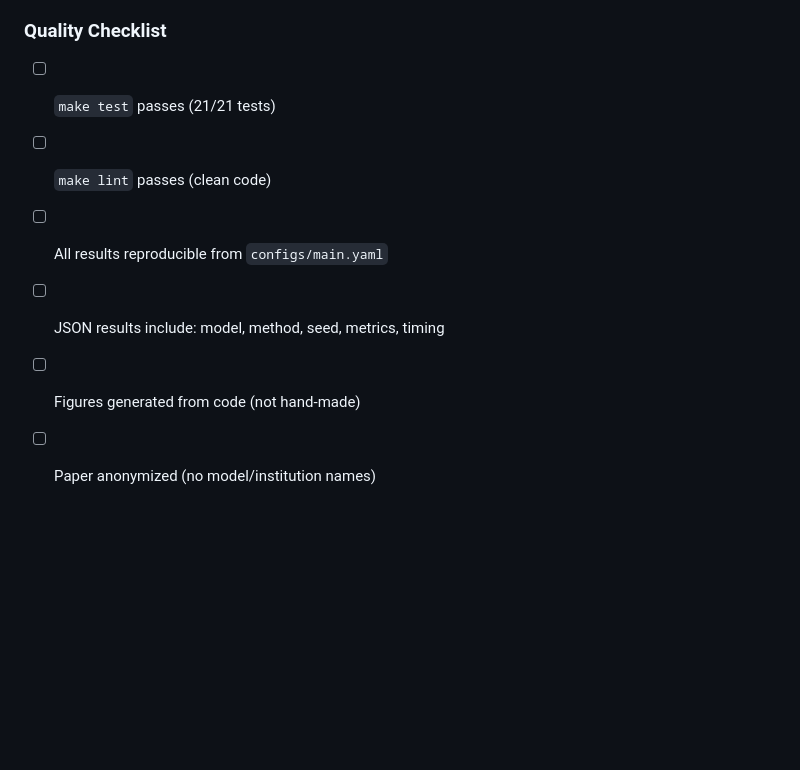
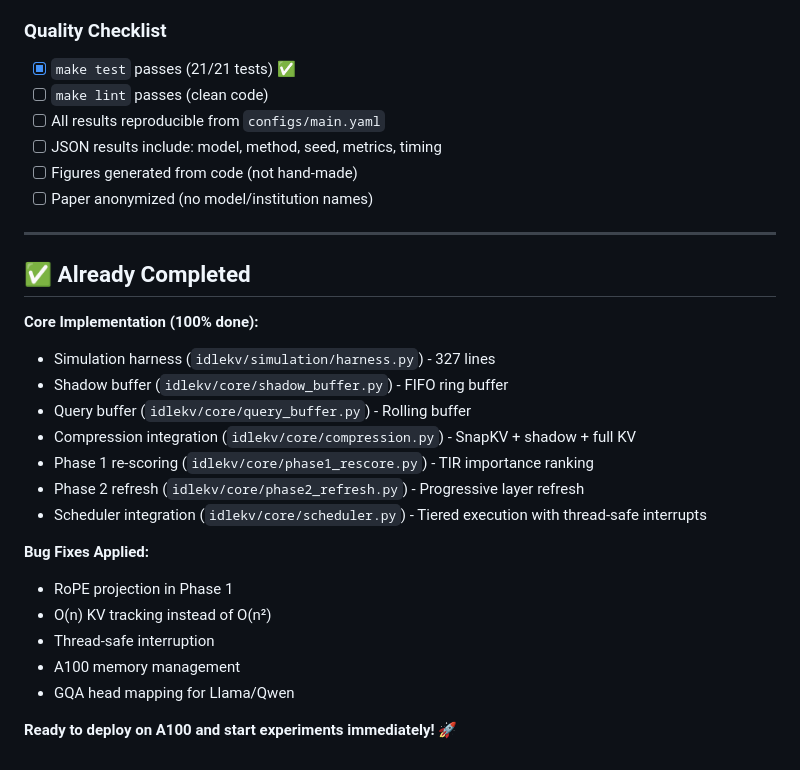
Before and after one commit to arusli1/IdleKV2, a Markdown page: TASKS.md, the part around one of its changes. Rendered like a GitHub page; blank space fills up the shorter version.

```diff
--- a/TASKS.md
+++ b/TASKS.md
@@ -81,9 +72,31 @@ Implementation and experiment tasks organized by priority and dependencies. Comp
 - Save partial results to `results/partial/` for recovery
 
 ### **Quality Checklist**
-- [ ] `make test` passes (21/21 tests)
+- [x] `make test` passes (21/21 tests) ✅
 - [ ] `make lint` passes (clean code)
 - [ ] All results reproducible from `configs/main.yaml`
 - [ ] JSON results include: model, method, seed, metrics, timing
 - [ ] Figures generated from code (not hand-made)
 - [ ] Paper anonymized (no model/institution names)
+
+---
+
+## ✅ Already Completed
+
+**Core Implementation (100% done):**
+- Simulation harness (`idlekv/simulation/harness.py`) - 327 lines
+- Shadow buffer (`idlekv/core/shadow_buffer.py`) - FIFO ring buffer
+- Query buffer (`idlekv/core/query_buffer.py`) - Rolling buffer
+- Compression integration (`idlekv/core/compression.py`) - SnapKV + shadow + full KV
+- Phase 1 re-scoring (`idlekv/core/phase1_rescore.py`) - TIR importance ranking
+- Phase 2 refresh (`idlekv/core/phase2_refresh.py`) - Progressive layer refresh
+- Scheduler integration (`idlekv/core/scheduler.py`) - Tiered execution with thread-safe interrupts
+
+**Bug Fixes Applied:**
+- RoPE projection in Phase 1
+- O(n) KV tracking instead of O(n²)
+- Thread-safe interruption
+- A100 memory management
+- GQA head mapping for Llama/Qwen
+
+**Ready to deploy on A100 and start experiments immediately!** 🚀
```
Also changed, not shown: other parts of TASKS.md (+11 -20 lines).
